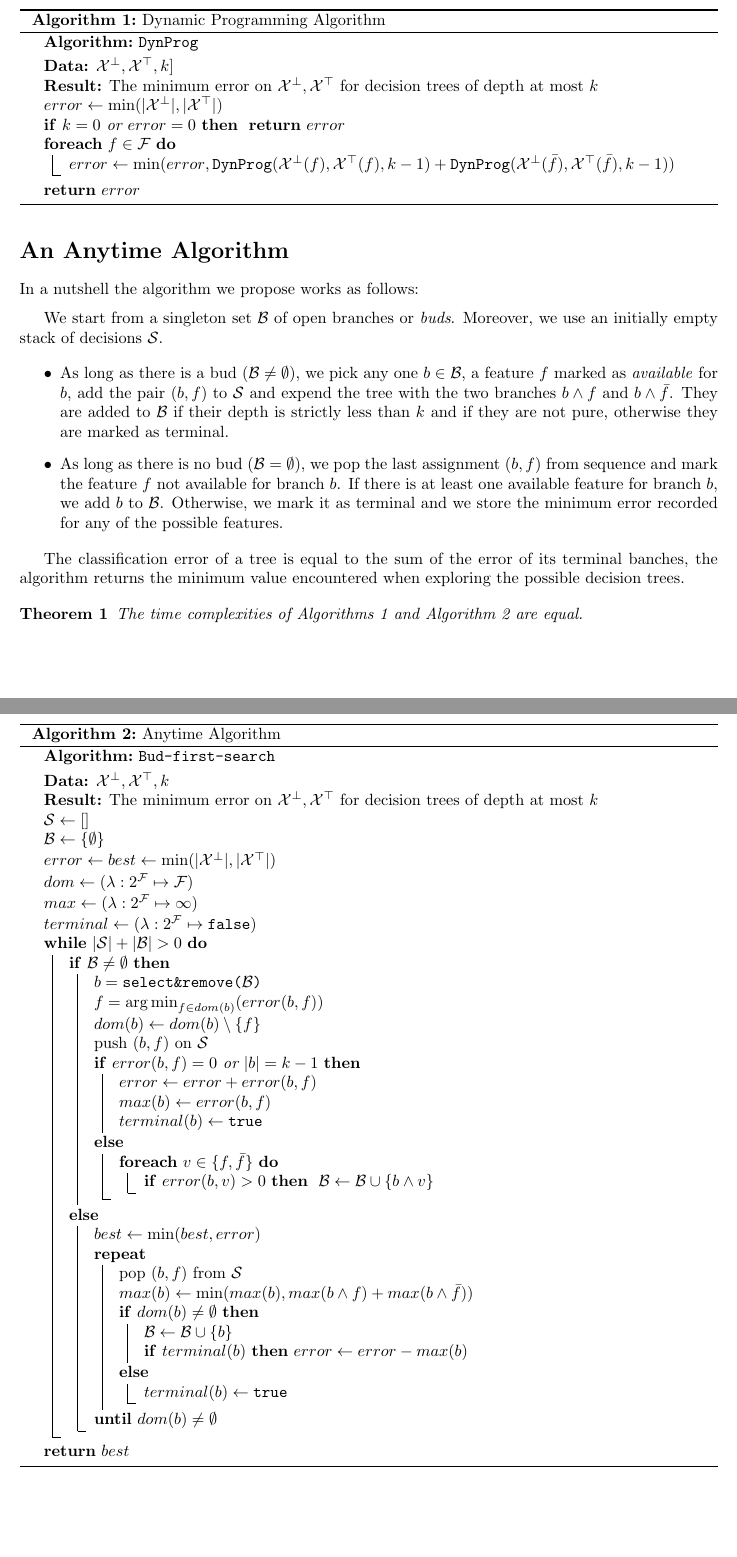
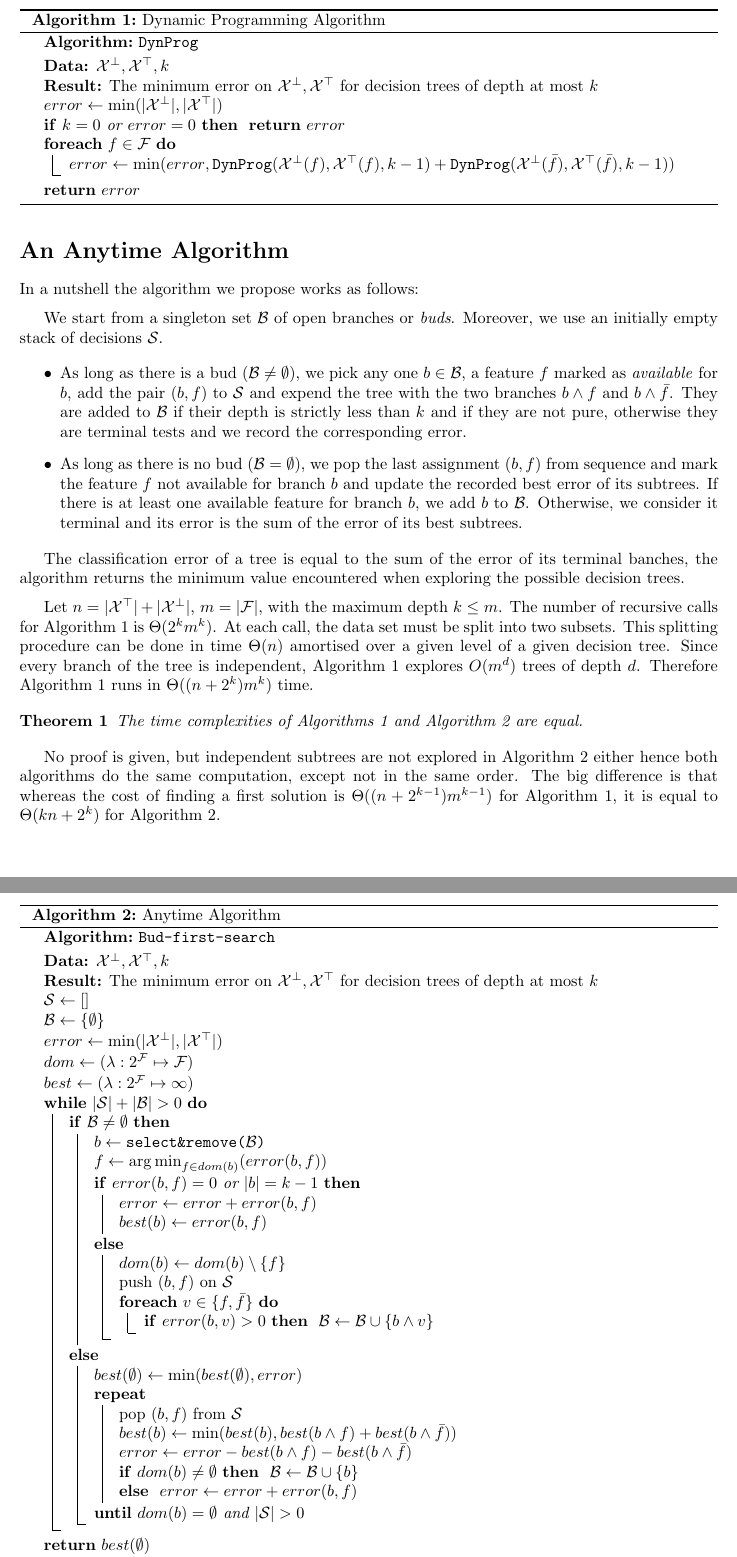
Before and after one commit to sandrochalhoub/GCForest, a LaTeX document (tex/src/algo.tex): two parts of pages 2 and 3 of 5, joined at a grey line, cut so that both start at the same text. Compiled offline with pdfLaTeX.

Commit message:
time limit

```diff
--- a/tex/src/algo.tex
+++ b/tex/src/algo.tex
@@ -96,6 +96,8 @@
 	\SetKwFunction{budalg}{Bud-first-search}
 	\SetKwFunction{dynprog}{DynProg}
 	\SetKwFunction{dleight}{DL8.5}
+	\SetKwFunction{cart}{CART}
+	\SetKwFunction{greedy}{Greedy-Buddy}
 
 
 
@@ -207,19 +209,38 @@ Moreover, we use an initially empty stack of decisions $\sequence$.
 \begin{itemize}
 	\item As long as there is a bud ($\bud \neq \emptyset$), we pick any one $\abranch \in \bud$, a feature $\afeat$ marked as \emph{available} for \abranch, add the pair $(\abranch,\afeat)$ to \sequence\ and expend the tree with the two branches $\abranch \wedge \afeat$ and $\abranch \wedge \bar{\afeat}$.
 	%These new nodes are added to $\nodes$.
-	They are added to $\bud$ if their depth is strictly less than $\maxd$ and if they are not pure, otherwise they are marked as terminal.
+	They are added to $\bud$ if their depth is strictly less than $\maxd$ and if they are not pure, otherwise they are terminal tests and we record the corresponding error.
 
 \item As long as there is no bud ($\bud = \emptyset$), we pop the last assignment $(\abranch,\afeat)$ from sequence
-and mark the feature $\afeat$ not available for branch $\abranch$. If there is at least one available feature for branch $\abranch$, we add $\abranch$ to $\bud$.
-Otherwise, we mark it as terminal and we
-store the minimum error recorded for any of the possible features.
+and mark the feature $\afeat$ not available for branch $\abranch$ and update the recorded best error of its subtrees. If there is at least one available feature for branch $\abranch$, we add $\abranch$ to $\bud$.
+Otherwise, we consider it terminal and its error is the sum of the error of its best subtrees.
+% and we
+%store the minimum error recorded for any of the possible features.
 
 \end{itemize}
 
 The classification error of a tree is equal to the sum of the error of its terminal banches, the algorithm returns the minimum value encountered when exploring the possible decision trees.
 
+\medskip
+
+		Let $n = |\posex| + |\negex|$, $m = |\features|$, with the maximum depth $k \leq m$.
+		The number of recursive calls for Algorithm~\ref{alg:dynprog} is $\Theta(2^km^k)$. At each call, the data set must be split into two subsets. This splitting procedure can be done in time $\Theta(n)$ amortised over a given level of a given decision tree. Since every branch of the tree is independent, Algorithm~\ref{alg:dynprog} explores $O(m^d)$ trees of depth $d$. Therefore Algorithm~\ref{alg:dynprog} runs in $\Theta((n+2^k)m^k)$ time.
+
+		\begin{theorem}
+			The time complexities of Algorithms~\ref{alg:dynprog} and Algorithm~\ref{alg:bud} are equal.
+			\end{theorem}
+
+			No proof is given, but independent subtrees are not explored in Algorithm~\ref{alg:bud} either hence both algorithms do the same computation, except not in the same order. The big difference is that whereas the cost of finding a first solution is $\Theta((n + 2^{k-1})m^{k-1})$ for Algorithm~\ref{alg:dynprog}, it is equal to $\Theta(kn + 2^k)$ for Algorithm~\ref{alg:bud}.
+
+	%T(m,k) = 2mT(m-1, k-1)
+
+
+
 
 % \clearpage
+
+
+
 
 
 	\begin{algorithm}
@@ -229,22 +250,22 @@ The classification error of a tree is equal to the sum of the error of its termi
 		  \KwResult{The minimum error on $\negex,\posex$ for decision trees of depth at most $\maxd$}
 		$\sequence \gets []$\;
 		$\bud \gets \{\emptyset\}$\;
-		$\error \gets \best \gets \min(|\negex|,|\posex|)$\;
+		$\error \gets \min(|\negex|,|\posex|)$\;
 		$\dom \gets (\lambda : {2^{\features}} \mapsto \features)$\;
-		$\maxe \gets (\lambda : {2^{\features}} \mapsto \infty)$\;
-		$\opt \gets (\lambda : {2^{\features}} \mapsto \fal)$\;
+		$\best \gets (\lambda : {2^{\features}} \mapsto \infty)$\;
+		% $\opt \gets (\lambda : {2^{\features}} \mapsto \fal)$\;
 
 		\While{$|\sequence| + |\bud| > 0$}{
 		\eIf{$\bud \neq \emptyset$}{
-			$\abranch=\select{\bud}$\;
-			$\afeat = \argmin_{\afeat \in \dom[\abranch]}(\error[\abranch,\afeat])$\;
+			$\abranch \gets \select{\bud}$\;
+			$\afeat \gets \argmin_{\afeat \in \dom[\abranch]}(\error[\abranch,\afeat])$\;
+			\eIf{$\error[\abranch,\afeat] = 0$ or $|\abranch| = \maxd-1$} {
+				$\error \gets \error + \error[\abranch,\afeat]$\;
+				$\best[\abranch] \gets \error[\abranch,\afeat]$\;
+				% $\opt[\abranch] \gets \tru$\;
+			}{
 			$\dom[\abranch] \gets \dom[\abranch] \setminus \{\afeat\}$\;
 			push $(\abranch,\afeat)$ on $\sequence$\; % $ \gets \sequence \oplus (\abranch,\afeat)$\;
-			\eIf{$\error[\abranch,\afeat] = 0$ or $|\abranch| = \maxd-1$} {
-				$\error \gets \error + \error[\abranch,\afeat]$\;
-				$\maxe[\abranch] \gets \error[\abranch,\afeat]$\;
-				$\opt[\abranch] \gets \tru$\;
-			}{
 			\ForEach{$v \in \{\afeat, \bar{\afeat}\}$}{
 					\lIf{$\error[\abranch,v] > 0$}{
 						$\bud \gets \bud \cup \{\abranch \wedge v\}$
@@ -252,26 +273,29 @@ The classification error of a tree is equal to the sum of the error of its termi
 			}
 			}
 		}{
-			$\best \gets \min(\best, \error)$\;
-			\Repeat{$\dom[\abranch] \neq \emptyset$}{
+			$\best[\emptyset] \gets \min(\best[\emptyset], \error)$\;
+			\Repeat{$\dom[\abranch] = \emptyset$ and $|\sequence|>0$}{
 				pop $(\abranch,\afeat)$ from $\sequence$\;
-				$\maxe[\abranch] \gets \min(\maxe[\abranch], \maxe[\abranch \wedge \afeat] +  \maxe[\abranch \wedge \bar{\afeat}])$\;
-				\eIf{$\dom[\abranch] \neq \emptyset$} {
-					$\bud \gets \bud \cup \{\abranch\}$\;
-					\lIf{$\opt[\abranch]$}{$\error \gets \error - \maxe[\abranch]$}
-				} {
-					$\opt[\abranch] \gets \tru$\;
+				$\best[\abranch] \gets \min(\best[\abranch], \best[\abranch \wedge \afeat] +  \best[\abranch \wedge \bar{\afeat}])$\;
+				$\error \gets \error - \best[\abranch \wedge \afeat] -  \best[\abranch \wedge \bar{\afeat}]$\;
+				\lIf{$\dom[\abranch] \neq \emptyset$} {
+					$\bud \gets \bud \cup \{\abranch\}$
+					% \lIf{$\opt[\abranch]$}{$\error \gets \error - \best[\abranch]$}
 				}
+				\lElse {
+					$\error \gets \error + \error[\abranch,\afeat]$
+				}
+				% {
+				% 	$\opt[\abranch] \gets \tru$\;
+				% }
 			}
 		}
 		}
-		\Return $\best$\;
+		\Return $\best[\emptyset]$\;
 	\end{algorithm}
 
 
-	\begin{theorem}
-		The time complexities of Algorithms~\ref{alg:dynprog} and Algorithm~\ref{alg:bud} are equal.
-		\end{theorem}
+
 
 
 % For readability, we cut the algorithm into four blocks. The initialisation procedure (Algorithm~\ref{alg:init}) set up the data structures used in all other procedures:
```
Also changed, not shown: code/src/lib/Backtrack.cpp (+1 -1 lines), tex/src/algo.tex (46 more changed lines).
